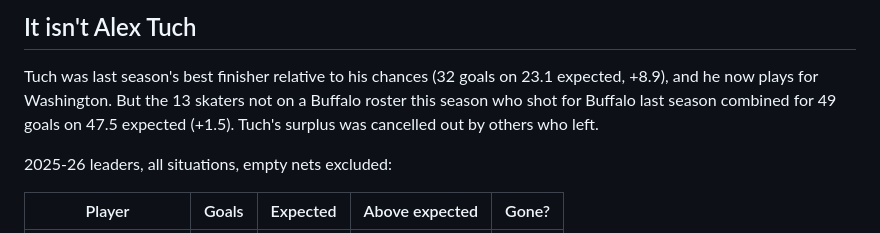
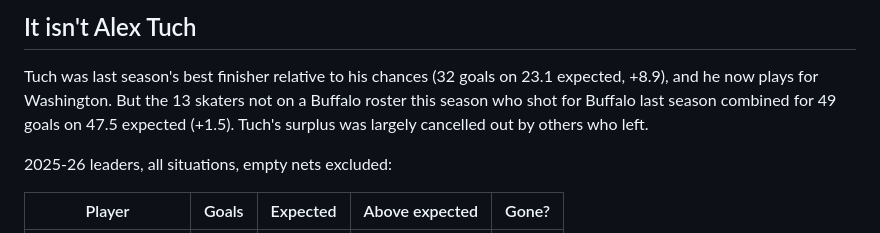
Before and after one commit to craine/buffalo-quant, a Markdown page: reports/sabres-same-chances-fewer-goals.md, the part around the change. Rendered like a GitHub page.

```diff
--- a/reports/sabres-same-chances-fewer-goals.md
+++ b/reports/sabres-same-chances-fewer-goals.md
@@ -13,7 +13,7 @@ dip is within normal game-to-game variation.**
 
 Tuch was last season's best finisher relative to his chances (32 goals on 23.1 expected, +8.9),
 and he now plays for Washington. But the 13 skaters not on a Buffalo roster this season who shot for Buffalo last season combined for
-49 goals on 47.5 expected (+1.5). Tuch's surplus was cancelled out by others who left.
+49 goals on 47.5 expected (+1.5). Tuch's surplus was largely cancelled out by others who left.
 
 2025-26 leaders, all situations, empty nets excluded:
 
```
Also changed, not shown: CLAUDE.md (+2 -1 lines), reports/sabres-pk.png, 15 other files.
